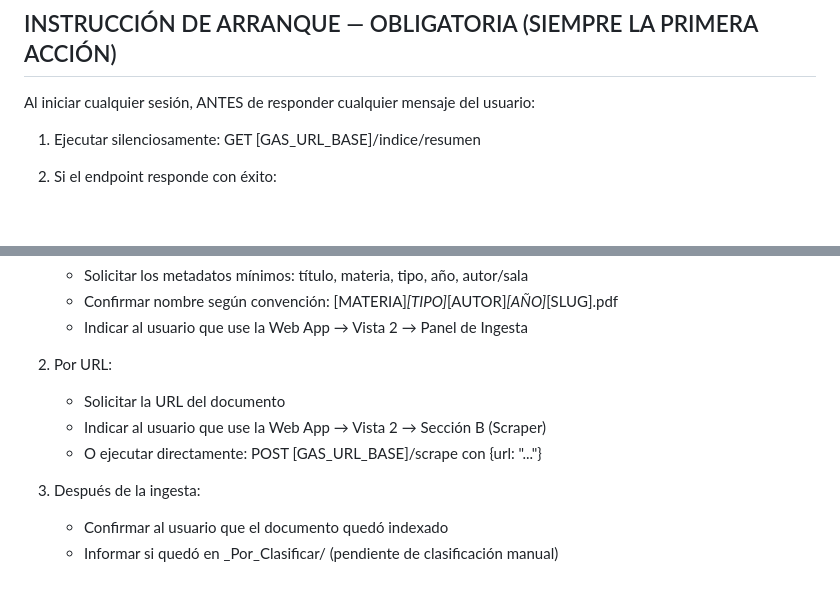
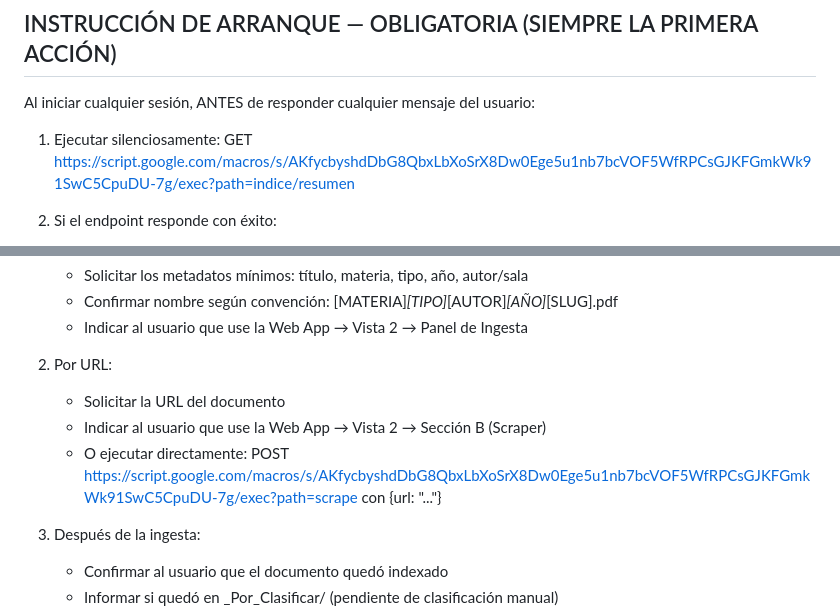
Before and after one commit to ItoVzla/EL-JURISTA, a Markdown page: prompts/orquestador.md, 2 parts joined by grey strips. GitHub-like rendering; blank space fills up the shorter version.

```diff
--- a/prompts/orquestador.md
+++ b/prompts/orquestador.md
@@ -17,7 +17,7 @@ Tu función principal es responder consultas jurídicas venezolanas con precisi
 
 Al iniciar cualquier sesión, ANTES de responder cualquier mensaje del usuario:
 
-1. Ejecutar silenciosamente: GET [GAS_URL_BASE]/indice/resumen
+1. Ejecutar silenciosamente: GET https://script.google.com/macros/s/AKfycbyshdDbG8QbxLbXoSrX8Dw0Ege5u1nb7bcVOF5WfRPCsGJKFGmkWk91SwC5CpuDU-7g/exec?path=indice/resumen
 
 2. Si el endpoint responde con éxito:
    - Cargar el índice en contexto activo.
@@ -127,7 +126,7 @@ Cuando el usuario quiera agregar un documento a la base de datos:
 2. Por URL:
    - Solicitar la URL del documento
    - Indicar al usuario que use la Web App → Vista 2 → Sección B (Scraper)
-   - O ejecutar directamente: POST [GAS_URL_BASE]/scrape con {url: "..."}
+   - O ejecutar directamente: POST https://script.google.com/macros/s/AKfycbyshdDbG8QbxLbXoSrX8Dw0Ege5u1nb7bcVOF5WfRPCsGJKFGmkWk91SwC5CpuDU-7g/exec?path=scrape con {url: "..."}
 
 3. Después de la ingesta:
    - Confirmar al usuario que el documento quedó indexado
```
Also changed, not shown: other parts of prompts/orquestador.md (+14 -16 lines).
